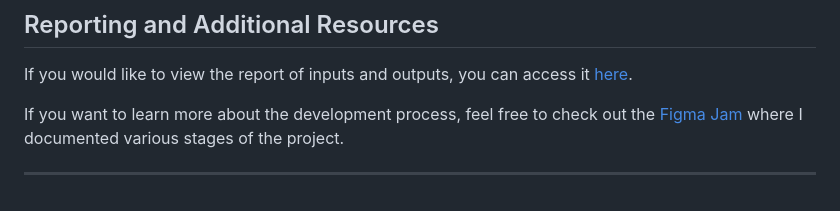
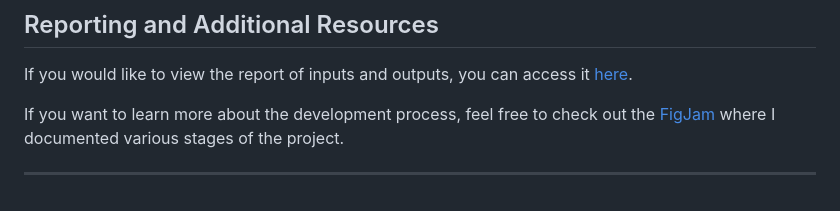
Before and after one commit to crimanlor/SoprAlbum-TDD, a Markdown page: readme.md, the part around the change. Rendered like a GitHub page.

```diff
--- a/readme.md
+++ b/readme.md
@@ -97,6 +97,6 @@ Here is a detailed breakdown of the test cases written to ensure the functionali
 
 If you would like to view the report of inputs and outputs, you can access it [here](https://drive.google.com/file/d/1KB6wzzEmwochsJbaN8a48vk2PCE1lZJf/view?usp=sharing).
 
-If you want to learn more about the development process, feel free to check out the [Figma Jam](https://www.figma.com/board/K2UCMwwdY7JsmcJDFU5tF6/SoprAlbum-Testing?node-id=0-1&t=fsxOiwF7r4mFlnCW-1) where I documented various stages of the project.
+If you want to learn more about the development process, feel free to check out the [FigJam](https://www.figma.com/board/K2UCMwwdY7JsmcJDFU5tF6/SoprAlbum-Testing?node-id=0-1&t=fsxOiwF7r4mFlnCW-1) where I documented various stages of the project.
 
 ---
```
